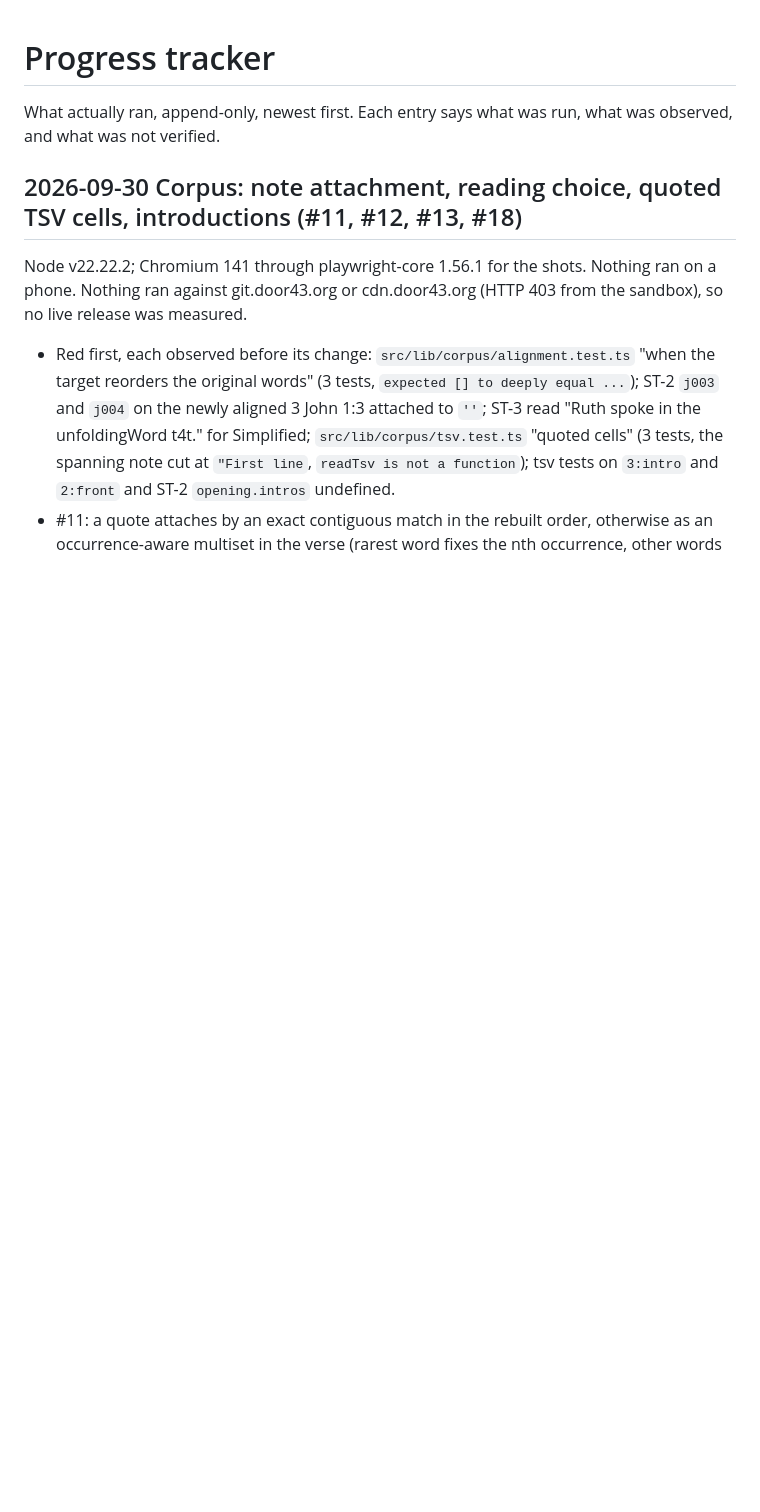
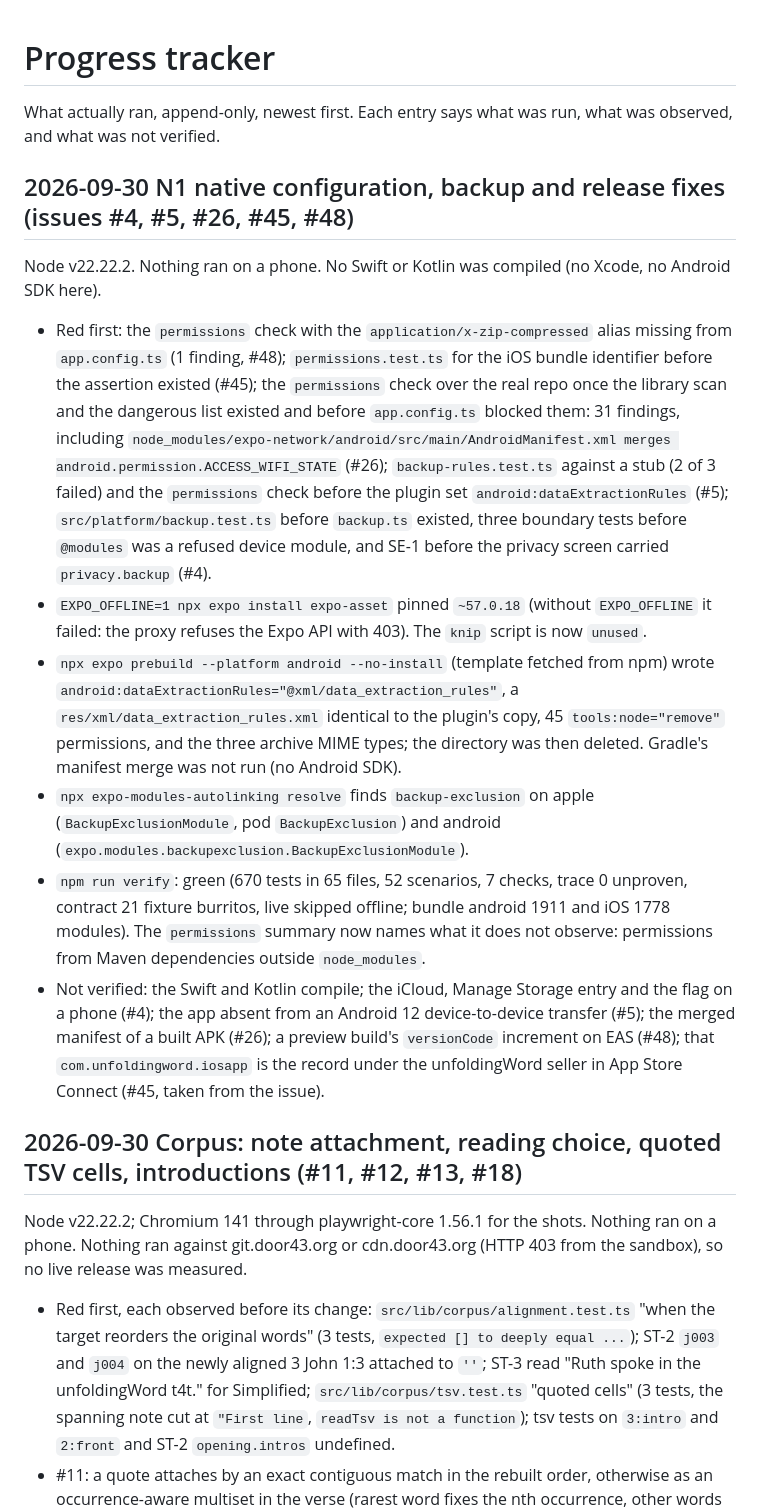
Before and after one commit to unfoldingWord/uw-app, a Markdown page: docs/progress_tracker.md, the part around the change. Rendered like a GitHub page; blank space fills up the shorter version.

```diff
--- a/docs/progress_tracker.md
+++ b/docs/progress_tracker.md
@@ -3,6 +3,33 @@
 What actually ran, append-only, newest first. Each entry says what was run, what was observed, and what was
 not verified.
 
+## 2026-09-30 N1 native configuration, backup and release fixes (issues #4, #5, #26, #45, #48)
+
+Node v22.22.2. Nothing ran on a phone. No Swift or Kotlin was compiled (no Xcode, no Android SDK here).
+
+- Red first: the `permissions` check with the `application/x-zip-compressed` alias missing from `app.config.ts`
+  (1 finding, #48); `permissions.test.ts` for the iOS bundle identifier before the assertion existed (#45); the
+  `permissions` check over the real repo once the library scan and the dangerous list existed and before
+  `app.config.ts` blocked them: 31 findings, including `node_modules/expo-network/android/src/main/AndroidManifest.xml
+  merges android.permission.ACCESS_WIFI_STATE` (#26); `backup-rules.test.ts` against a stub (2 of 3 failed) and
+  the `permissions` check before the plugin set `android:dataExtractionRules` (#5); `src/platform/backup.test.ts`
+  before `backup.ts` existed, three boundary tests before `@modules` was a refused device module, and SE-1
+  before the privacy screen carried `privacy.backup` (#4).
+- `EXPO_OFFLINE=1 npx expo install expo-asset` pinned `~57.0.18` (without `EXPO_OFFLINE` it failed: the proxy
+  refuses the Expo API with 403). The `knip` script is now `unused`.
+- `npx expo prebuild --platform android --no-install` (template fetched from npm) wrote
+  `android:dataExtractionRules="@xml/data_extraction_rules"`, a `res/xml/data_extraction_rules.xml` identical to
+  the plugin's copy, 45 `tools:node="remove"` permissions, and the three archive MIME types; the directory
+  was then deleted. Gradle's manifest merge was not run (no Android SDK).
+- `npx expo-modules-autolinking resolve` finds `backup-exclusion` on apple (`BackupExclusionModule`, pod
+  `BackupExclusion`) and android (`expo.modules.backupexclusion.BackupExclusionModule`).
+- `npm run verify`: green (670 tests in 65 files, 52 scenarios, 7 checks, trace 0 unproven, contract 21
+  fixture burritos, live skipped offline; bundle android 1911 and iOS 1778 modules). The `permissions` summary
+  now names what it does not observe: permissions from Maven dependencies outside `node_modules`.
+- Not verified: the Swift and Kotlin compile; the iCloud, Manage Storage entry and the flag on a phone (#4);
+  the app absent from an Android 12 device-to-device transfer (#5); the merged manifest of a built APK (#26);
+  a preview build's `versionCode` increment on EAS (#48); that `com.unfoldingword.iosapp` is the record
+  under the unfoldingWord seller in App Store Connect (#45, taken from the issue).
 ## 2026-09-30 Corpus: note attachment, reading choice, quoted TSV cells, introductions (#11, #12, #13, #18)
 
 Node v22.22.2; Chromium 141 through playwright-core 1.56.1 for the shots. Nothing ran on a phone. Nothing
```
Also changed, not shown: docs/proposals/2026-09-30-native-release-config.md (added, +55 -0 lines).
